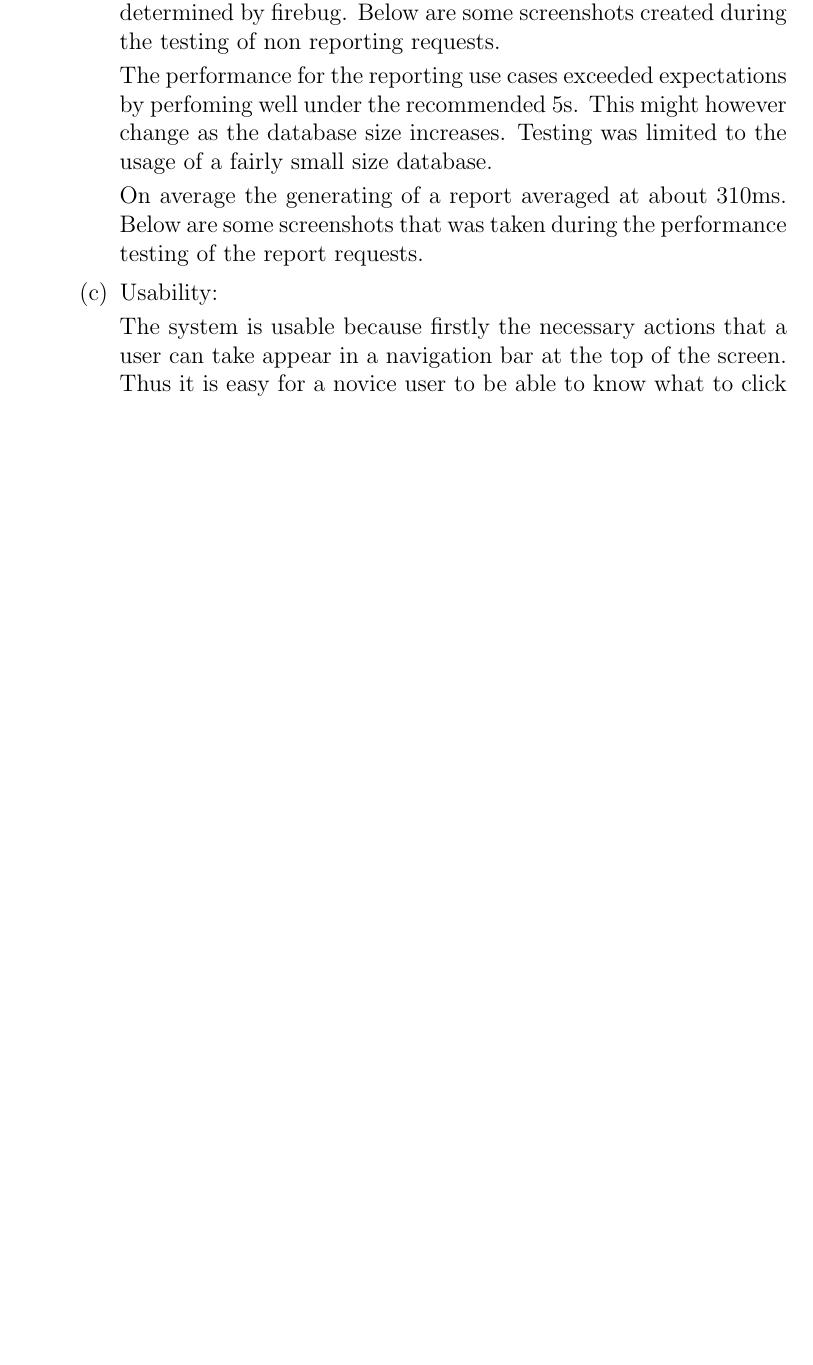
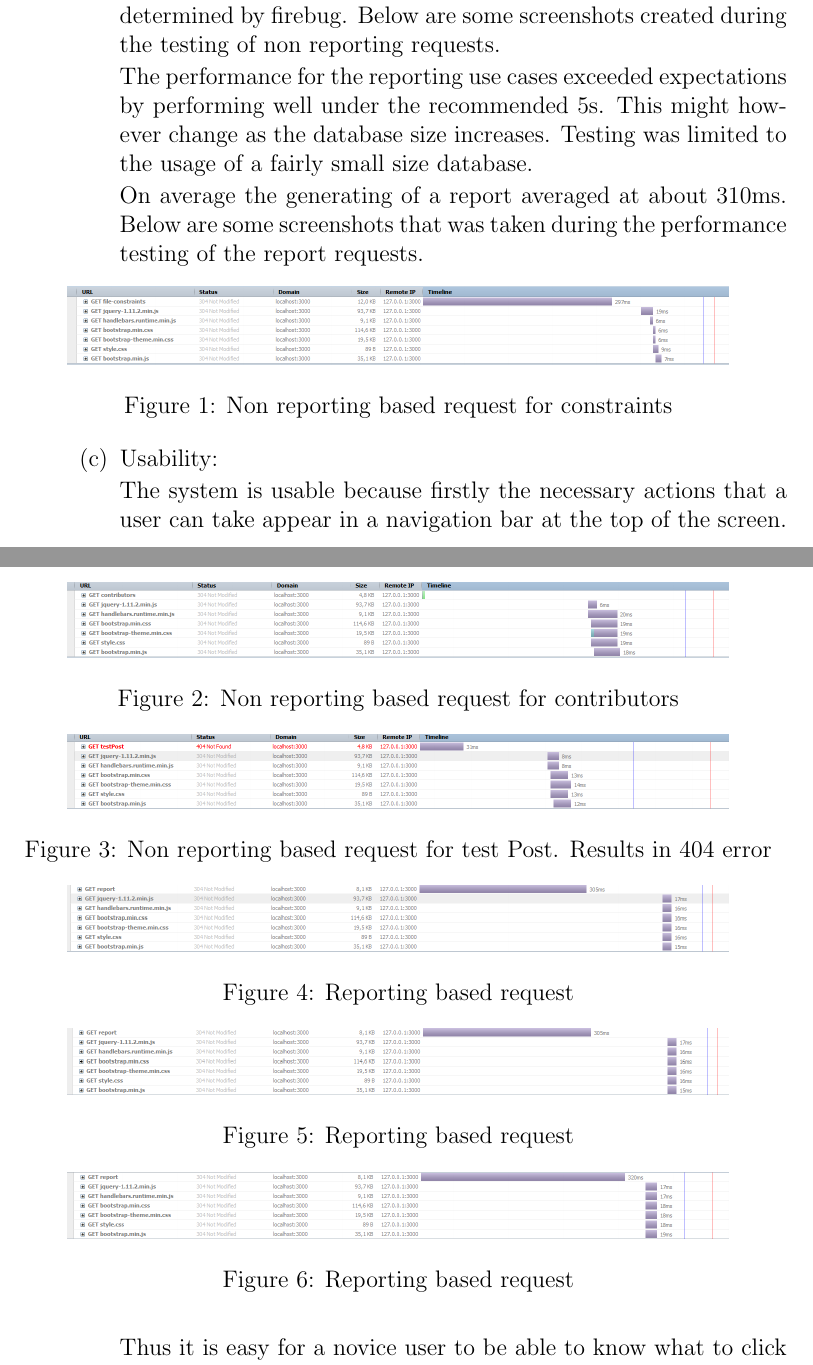
Before and after one commit to Jaco-Louis/Top-level-testing, a LaTeX document (Top_Level_Testing.tex): part of page 9 of 18 before the commit and two parts of pages 9 and 10 of 19 after it, the two joined at a grey line, cut so that both start at the same text, the shorter picture padded with empty space. Compiled offline with pdfLaTeX.

Commit message:
Added performance testing images to document
Added images to correct image folder. Integrated images from performance
testing to latex file

```diff
--- a/Top_Level_Testing.tex
+++ b/Top_Level_Testing.tex
@@ -99,10 +99,45 @@ The next case that took longer than it should, is when a page is requested that
 
 The overall average response time for requests is about 150ms as determined by firebug. Below are some screenshots created during the testing of non reporting requests.
 
-The performance for the reporting use cases exceeded expectations by perfoming well under the recommended 5s. This might however change as the database size increases. Testing was limited to the usage of a fairly small size database.
+The performance for the reporting use cases exceeded expectations by performing well under the recommended 5s. This might however change as the database size increases. Testing was limited to the usage of a fairly small size database.
 
 On average the generating of a report averaged at about 310ms. Below are some screenshots that was taken during the performance testing of the report requests.
 
+\begin{figure}[h!]
+  \centering
+    \includegraphics[width=0.85\textwidth]{performance1}
+    \caption{Non reporting based request for constraints}
+\end{figure}
+
+\begin{figure}[h!]
+  \centering
+    \includegraphics[width=0.85\textwidth]{performance2}
+    \caption{Non reporting based request for contributors}
+\end{figure}
+
+\begin{figure}[h!]
+  \centering
+    \includegraphics[width=0.85\textwidth]{performance3}
+    \caption{Non reporting based request for test Post. Results in 404 error}
+\end{figure}
+
+\begin{figure}[h!]
+  \centering
+    \includegraphics[width=0.85\textwidth]{performanceR1}
+    \caption{Reporting based request}
+\end{figure}
+
+\begin{figure}[h!]
+  \centering
+    \includegraphics[width=0.85\textwidth]{performanceR2}
+    \caption{Reporting based request}
+\end{figure}
+
+\begin{figure}[h!]
+  \centering
+    \includegraphics[width=0.85\textwidth]{performanceR3}
+    \caption{Reporting based request}
+\end{figure}
 
 \item Usability:
 
```
Also changed, not shown: images/performance1.PNG (added), images/performance2.PNG (added), images/performance3.PNG (added), images/performanceR1.PNG (added), images/performanceR2.PNG (added), images/performanceR3.PNG (added), Top_Level_Testing.tex (4 more changed lines).
